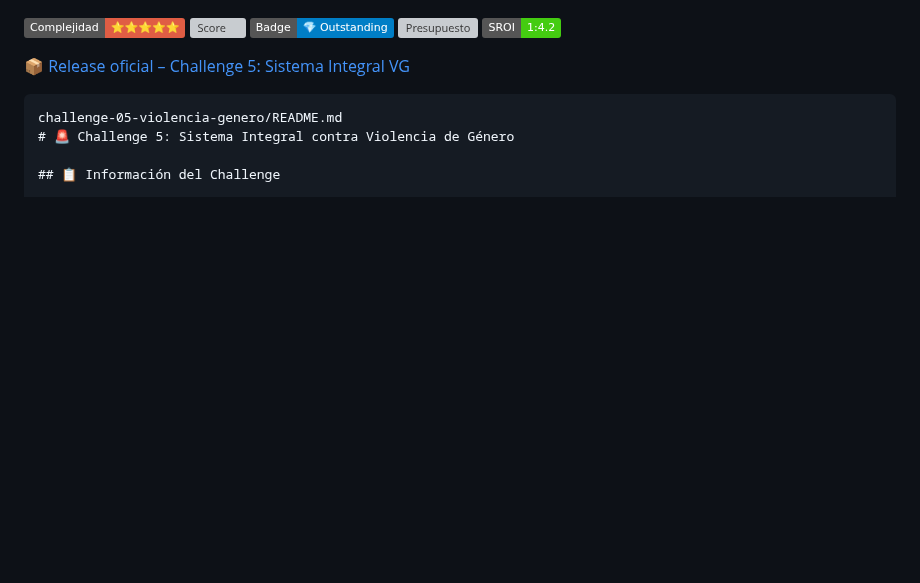
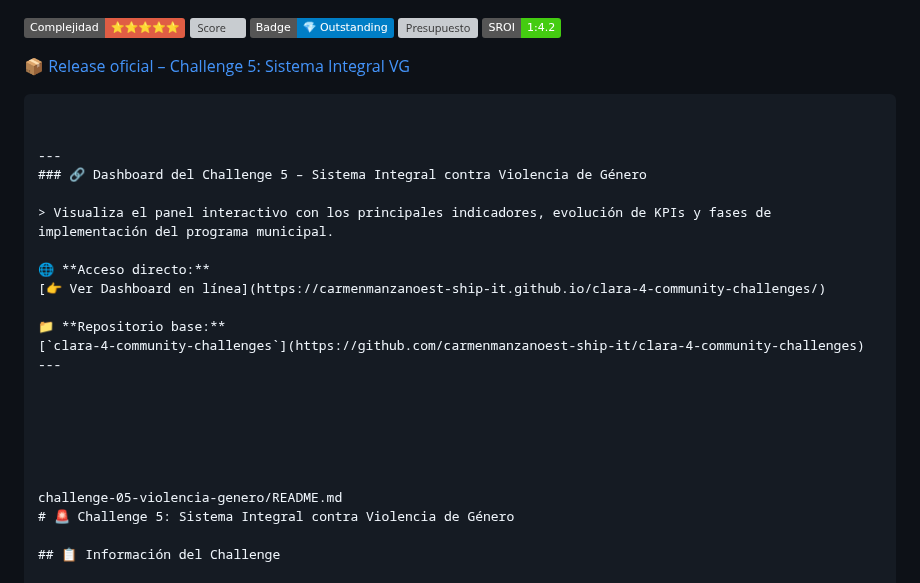
Before and after one commit to carmenmanzanoest-ship-it/clara-4-community-challenges, a Markdown page: challenge-05-violencia-genero/README.md, the part around the change. Drawn GitHub-style; badges without logos; blank space fills up the shorter version; grey boxes are pictures that could not be loaded.

````diff
--- a/challenge-05-violencia-genero/README.md
+++ b/challenge-05-violencia-genero/README.md
@@ -7,6 +7,25 @@
 
 [📦 Release oficial – Challenge 5: Sistema Integral VG](https://github.com/carmenmanzanoest-ship-it/clara-4-community-challenges/releases/tag/v5.0-challenge-violencia-genero)
 ```0
+
+
+---
+### 🔗 Dashboard del Challenge 5 – Sistema Integral contra Violencia de Género
+
+> Visualiza el panel interactivo con los principales indicadores, evolución de KPIs y fases de implementación del programa municipal.
+
+🌐 **Acceso directo:**
+[👉 Ver Dashboard en línea](https://carmenmanzanoest-ship-it.github.io/clara-4-community-challenges/)
+
+📁 **Repositorio base:**
+[`clara-4-community-challenges`](https://github.com/carmenmanzanoest-ship-it/clara-4-community-challenges)
+---
+
+
+
+
+
+
 challenge-05-violencia-genero/README.md
 # 🚨 Challenge 5: Sistema Integral contra Violencia de Género
 
````
